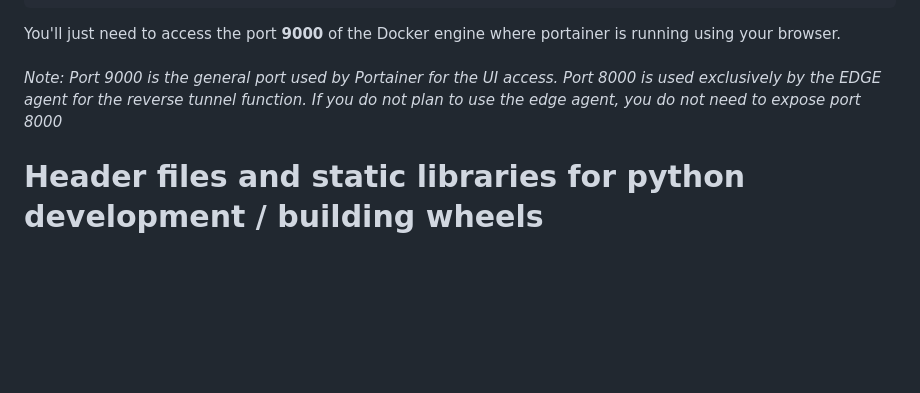
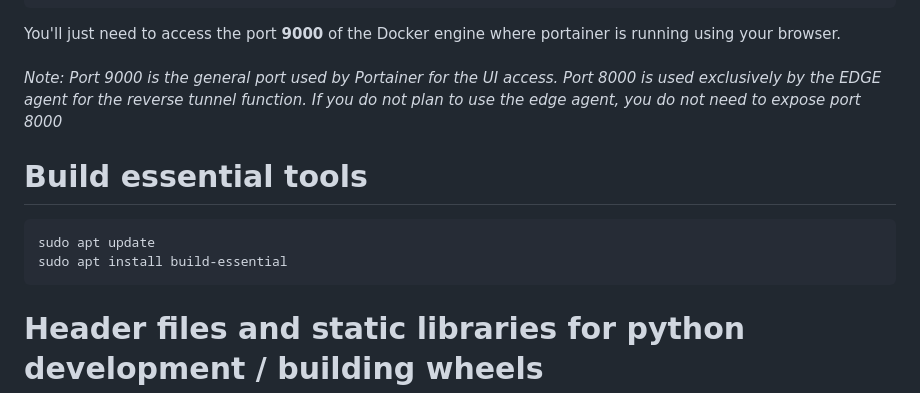
Before and after one commit to mrjdomingus/Snippets-and-Links, a Markdown page: Ubuntu/Useful tools.md, the part around the change. Rendered like a GitHub page; blank space fills up the shorter version.

````diff
--- a/Ubuntu/Useful tools.md
+++ b/Ubuntu/Useful tools.md
@@ -217,6 +217,12 @@ docker run -d -p 8000:8000 -p 9000:9000 --name=portainer --restart=always -v /va
 You'll just need to access the port **9000** of the Docker engine where portainer is running using your browser.<br><br>
 _Note: Port 9000 is the general port used by Portainer for the UI access. Port 8000 is used exclusively by the EDGE agent for the reverse tunnel function. If you do not plan to use the edge agent, you do not need to expose port 8000_<br>
 
+# Build essential tools
+```
+sudo apt update
+sudo apt install build-essential
+```
+
 # Header files and static libraries for python development / building wheels
 `sudo apt-get install python3-dev`
 
````
